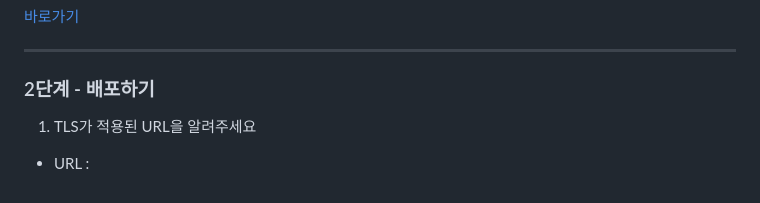
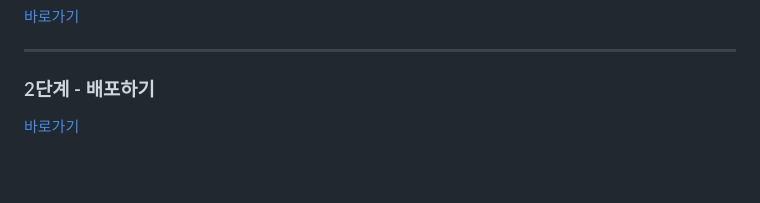
Before and after one commit to next-step/infra-subway-deploy, a Markdown page: README.md, the part around the change. Drawn GitHub-style; blank space fills up the shorter version.

```diff
--- a/README.md
+++ b/README.md
@@ -48,6 +48,5 @@ npm run dev
 ---
 
 ### 2단계 - 배포하기
-1. TLS가 적용된 URL을 알려주세요
 
-- URL :
+[바로가기](./markdown/step2.md)
```
Also changed, not shown: markdown/step2.md (added, +24 -0 lines), markdown/multirun.png (added), markdown/sonarlint.png (added), 10 other files.
